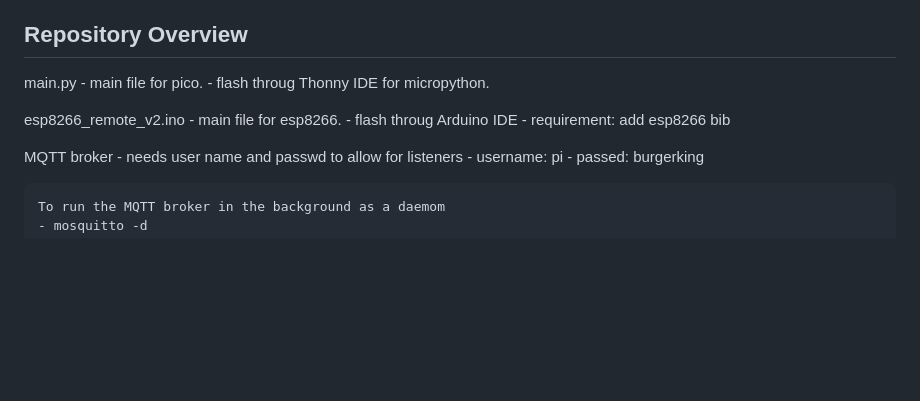
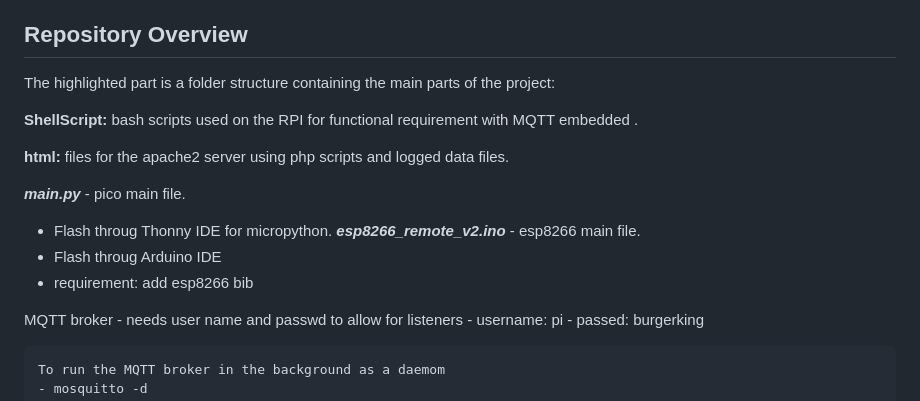
Before and after one commit to Jannich113/EmbeddedLinux_project, a Markdown page: readme.md, the part around the change. Rendered like a GitHub page; blank space fills up the shorter version.

```diff
--- a/readme.md
+++ b/readme.md
@@ -8,15 +8,21 @@ This is the git repository for the Embedded linux project by group 21
 - [@JacobBraendstrup](https://github.com/JacobBraendstrup)
 
 ## Repository Overview
-main.py
-    - main file for pico.
-    - flash throug Thonny IDE for micropython.
+The highlighted part is a folder structure containing the main parts of the project:
+
+**ShellScript:** bash scripts used on the RPI for functional requirement with MQTT embedded  .
+
+**html:** files for the apache2 server using php scripts and  logged data files.
 
 
-esp8266_remote_v2.ino
-    - main file for esp8266.
-    - flash throug Arduino IDE
-        - requirement: add esp8266 bib
+***main.py*** - pico main file.
+- Flash throug Thonny IDE for micropython.
+***esp8266_remote_v2.ino*** - esp8266 main file.
+- Flash throug Arduino IDE
+- requirement: add esp8266 bib
+
+
+
 
 MQTT broker
     - needs user name and passwd to allow for listeners
```
